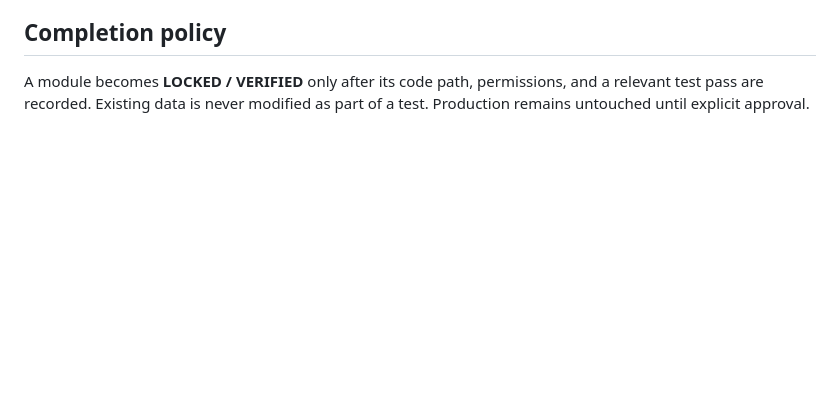
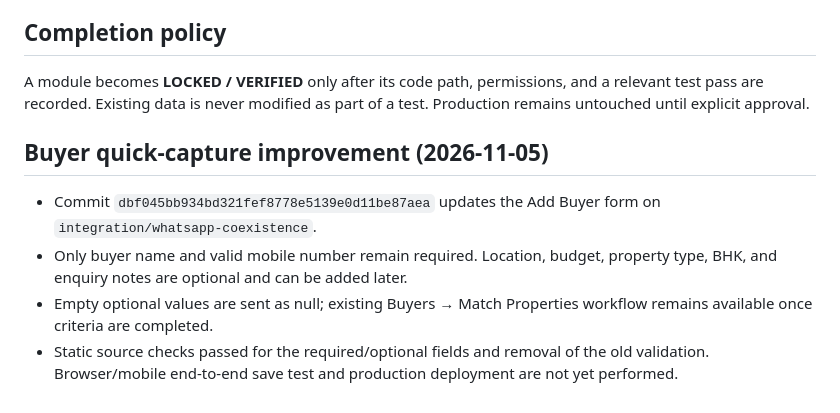
Before and after one commit to rajeshpropertys9-netizen/RJ-Properties-, a Markdown page: QA_LOCK.md, the part around the change. Rendered like a GitHub page; blank space fills up the shorter version.

Commit message:
Document quick buyer capture behavior

```diff
--- a/QA_LOCK.md
+++ b/QA_LOCK.md
@@ -43,3 +43,10 @@ Production/main: unchanged by this ledger.
 
 ## Completion policy
 A module becomes **LOCKED / VERIFIED** only after its code path, permissions, and a relevant test pass are recorded. Existing data is never modified as part of a test. Production remains untouched until explicit approval.
+
+
+## Buyer quick-capture improvement (2026-11-05)
+- Commit `dbf045bb934bd321fef8778e5139e0d11be87aea` updates the Add Buyer form on `integration/whatsapp-coexistence`.
+- Only buyer name and valid mobile number remain required. Location, budget, property type, BHK, and enquiry notes are optional and can be added later.
+- Empty optional values are sent as null; existing Buyers → Match Properties workflow remains available once criteria are completed.
+- Static source checks passed for the required/optional fields and removal of the old validation. Browser/mobile end-to-end save test and production deployment are not yet performed.
```
